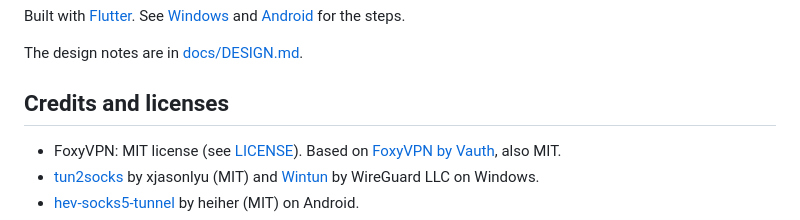
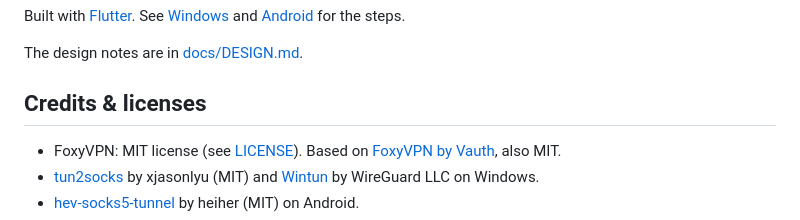
Before and after one commit to sepehrsharafi/FoxyVPN_Windows, a Markdown page: README.md, the part around the change. GitHub-like rendering.

```diff
--- a/README.md
+++ b/README.md
@@ -60,7 +60,7 @@ Built with [Flutter](https://flutter.dev). See [Windows](docs/windows.md#buildin
 
 The design notes are in [docs/DESIGN.md](docs/DESIGN.md).
 
-## Credits and licenses
+## Credits & licenses
 
 - FoxyVPN: MIT license (see [LICENSE](LICENSE)). Based on [FoxyVPN by Vauth](https://github.com/Vauth/FoxyVPN), also MIT.
 - [tun2socks](https://github.com/xjasonlyu/tun2socks) by xjasonlyu (MIT) and
```
